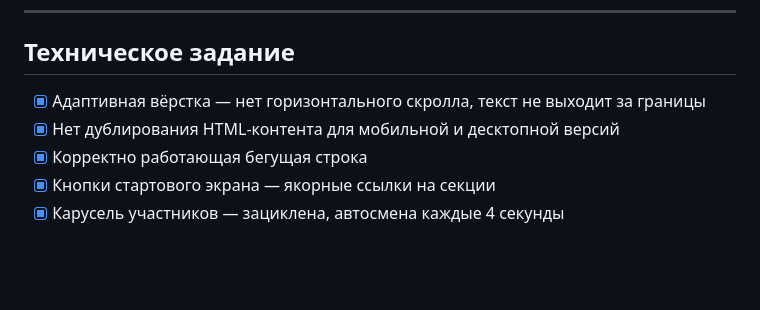
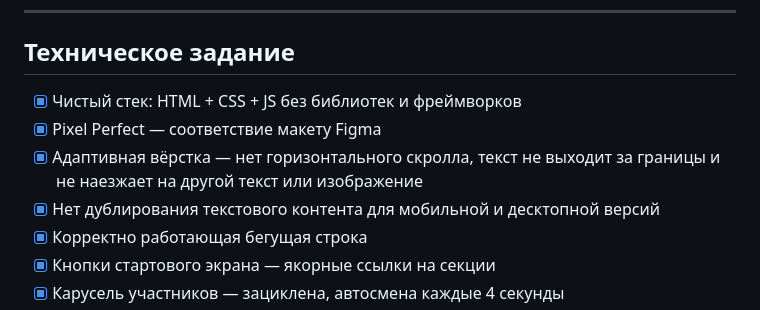
Before and after one commit to TIIGRUS/chess-club-landing, a Markdown page: readme.md, the part around the change. GitHub-like rendering; blank space fills up the shorter version.

Commit message:
feat: update technical requirements in README for clarity and completeness

```diff
--- a/readme.md
+++ b/readme.md
@@ -58,8 +58,10 @@
 
 ## Техническое задание
 
-- [x] Адаптивная вёрстка — нет горизонтального скролла, текст не выходит за границы
-- [x] Нет дублирования HTML-контента для мобильной и десктопной версий
+- [x] Чистый стек: HTML + CSS + JS без библиотек и фреймворков
+- [x] Pixel Perfect — соответствие макету Figma
+- [x] Адаптивная вёрстка — нет горизонтального скролла, текст не выходит за границы и не наезжает на другой текст или изображение
+- [x] Нет дублирования текстового контента для мобильной и десктопной версий
 - [x] Корректно работающая бегущая строка
 - [x] Кнопки стартового экрана — якорные ссылки на секции
 - [x] Карусель участников — зациклена, автосмена каждые 4 секунды
```
